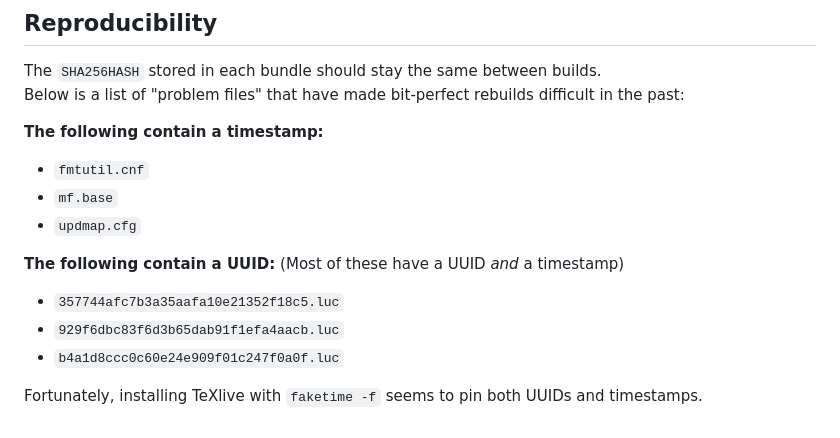
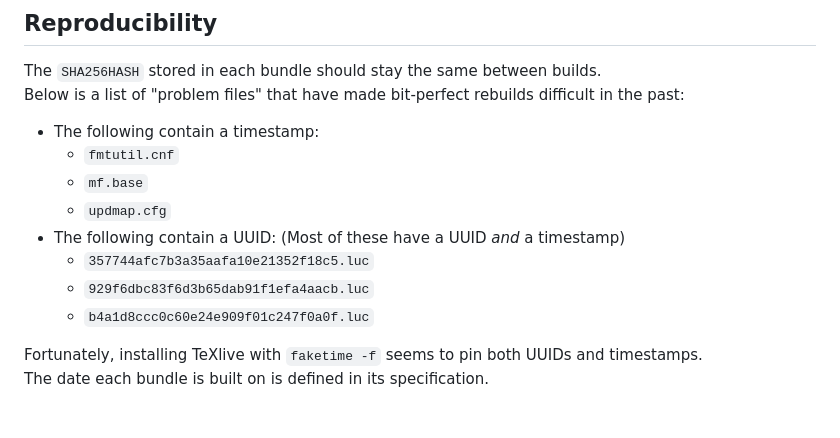
Before and after one commit to tectonic-typesetting/tectonic-texlive-bundles, a Markdown page: README.md, the part around the change printed below. Rendered like a GitHub page.

```diff
--- a/README.md
+++ b/README.md
@@ -119,14 +124,14 @@ Note that both `$bundle.tar` and `$bundle.tar.index.gz` are required to host a w
 The `SHA256HASH` stored in each bundle should stay the same between builds. \
 Below is a list of "problem files" that have made bit-perfect rebuilds difficult in the past:
 
-**The following contain a timestamp:**
- - `fmtutil.cnf`
- - `mf.base`
- - `updmap.cfg`
+ - The following contain a timestamp:
+   - `fmtutil.cnf`
+   - `mf.base`
+   - `updmap.cfg`
+ - The following contain a UUID: (Most of these have a UUID *and* a timestamp)
+   - `357744afc7b3a35aafa10e21352f18c5.luc`
+   - `929f6dbc83f6d3b65dab91f1efa4aacb.luc`
+   - `b4a1d8ccc0c60e24e909f01c247f0a0f.luc`
 
-**The following contain a UUID:** (Most of these have a UUID *and* a timestamp)
- - `357744afc7b3a35aafa10e21352f18c5.luc`
- - `929f6dbc83f6d3b65dab91f1efa4aacb.luc`
- - `b4a1d8ccc0c60e24e909f01c247f0a0f.luc`
-
-Fortunately, installing TeXlive with `faketime -f` seems to pin both UUIDs and timestamps.
+Fortunately, installing TeXlive with `faketime -f` seems to pin both UUIDs and timestamps.\
+The date each bundle is built on is defined in its specification.
```
Also changed, not shown: other parts of README.md (+22 -17 lines).
